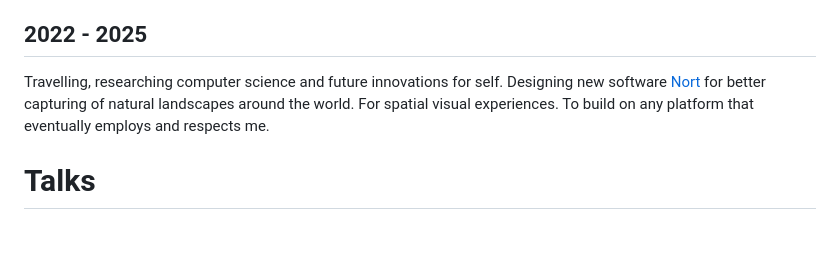
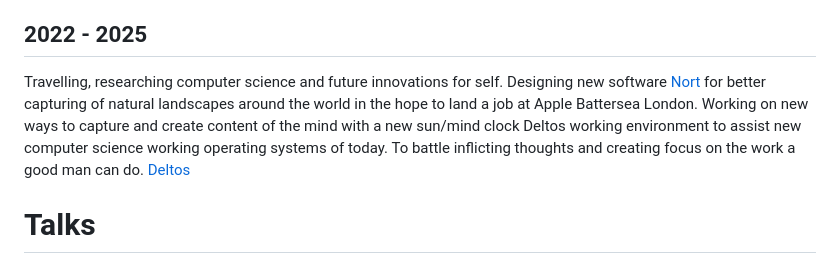
Before and after one commit to kalv/kalv, a Markdown page: cv/index.md, the part around the change. Drawn GitHub-style; blank space fills up the shorter version.

Commit message:
Better to promote what I can do

```diff
--- a/cv/index.md
+++ b/cv/index.md
@@ -166,7 +166,8 @@ During pandemic, introduced correct practises for developers to work remotely en
 
 ## 2022 - 2025
 Travelling, researching computer science and future innovations for self.
-Designing new software [Nort](/nort) for better capturing of natural landscapes around the world. For spatial visual experiences. To build on any platform that eventually employs and respects me.
+Designing new software [Nort](/nort) for better capturing of natural landscapes around the world in the hope to land a job at Apple Battersea London.
+Working on new ways to capture and create content of the mind with a new sun/mind clock Deltos working environment to assist new computer science working operating systems of today. To battle inflicting thoughts and creating focus on the work a good man can do. [Deltos](/deltos)
 
 # Talks
 1997 - Future of Digital Britain organized by Tomorrows World.
```
